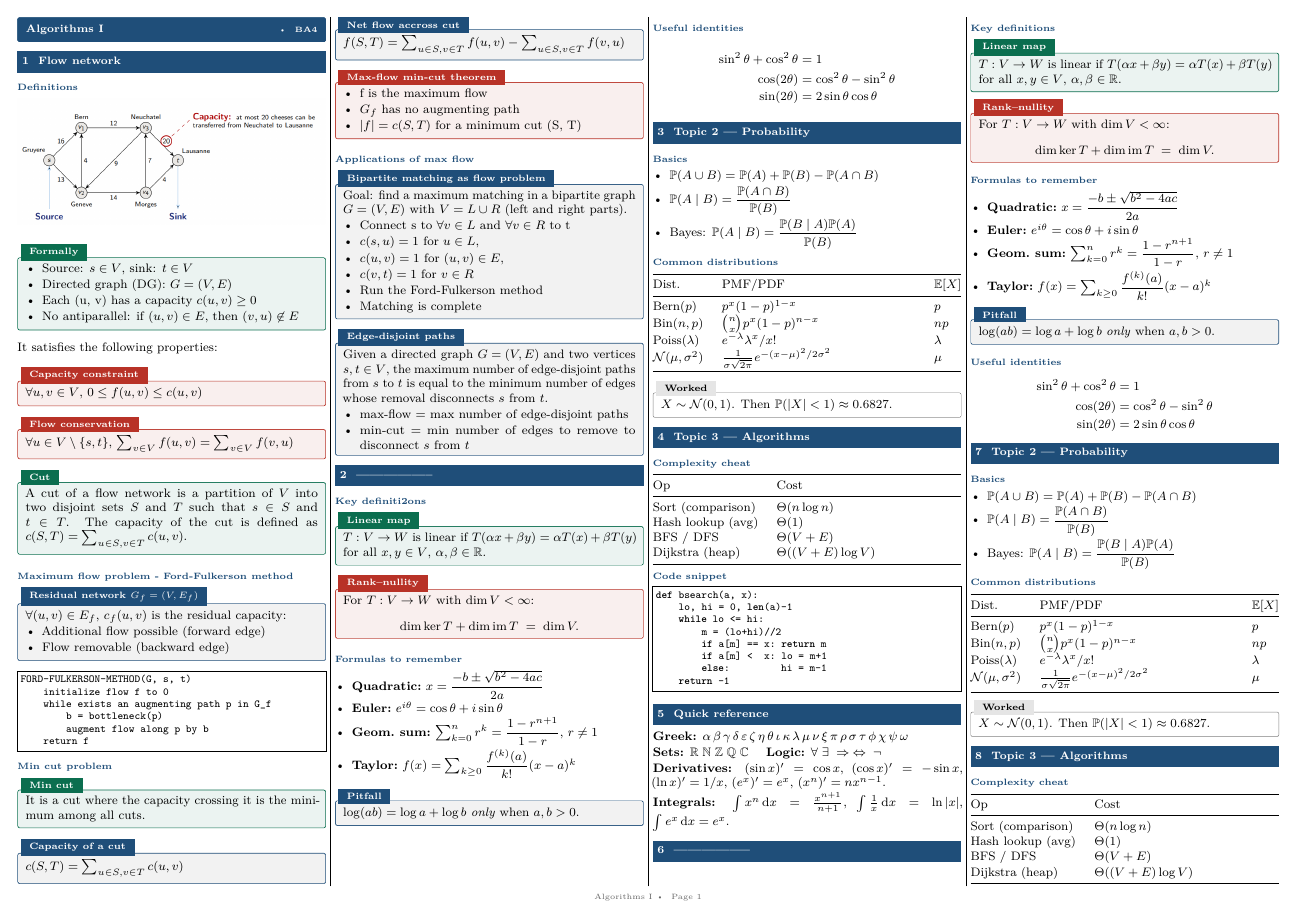
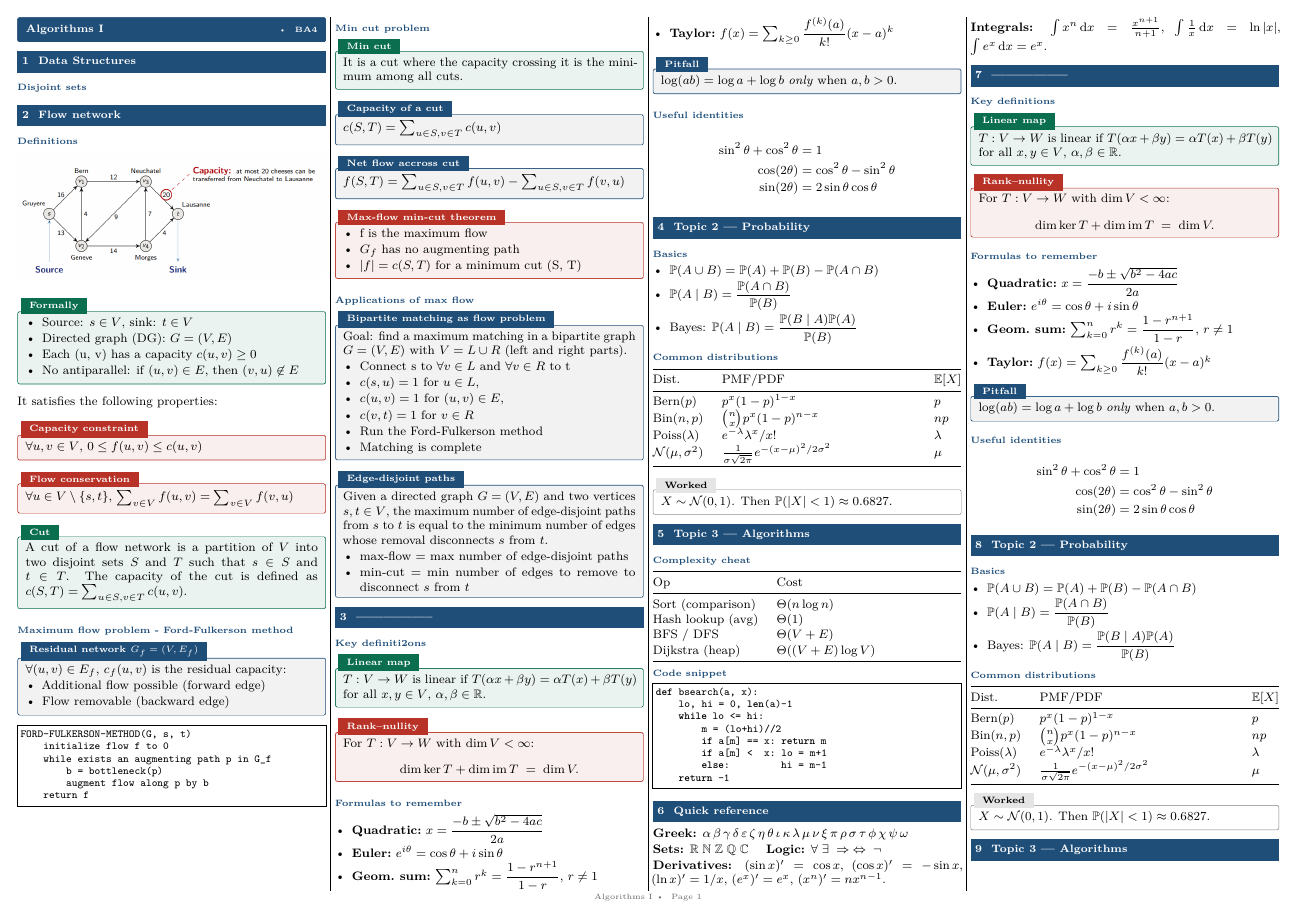
Before and after one commit to sami-epfl/notes_ba4, a LaTeX document (algo/cheatsheet.tex): page 1 of 2. Compiled offline with pdfLaTeX.

Commit message:
feat: add empty disjoint sets section [TODO]

```diff
--- a/algo/cheatsheet.tex
+++ b/algo/cheatsheet.tex
@@ -13,6 +13,10 @@
 % ============================================================
 %                       COURSE OUTLINE
 % ============================================================
+
+\section{Data Structures}
+\subsection{Disjoint sets}
+% To do: Lecture 17
 
 \section{Flow network}
 \subsection{Definitions}
```
